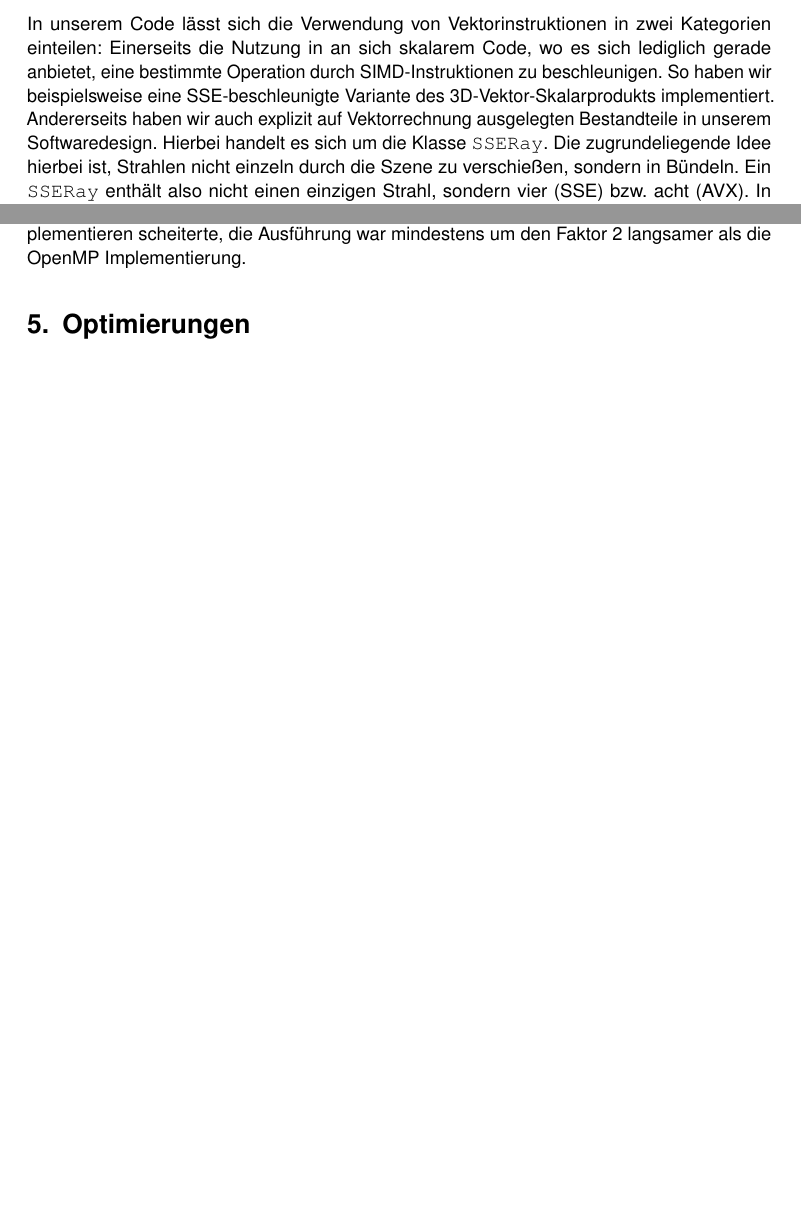
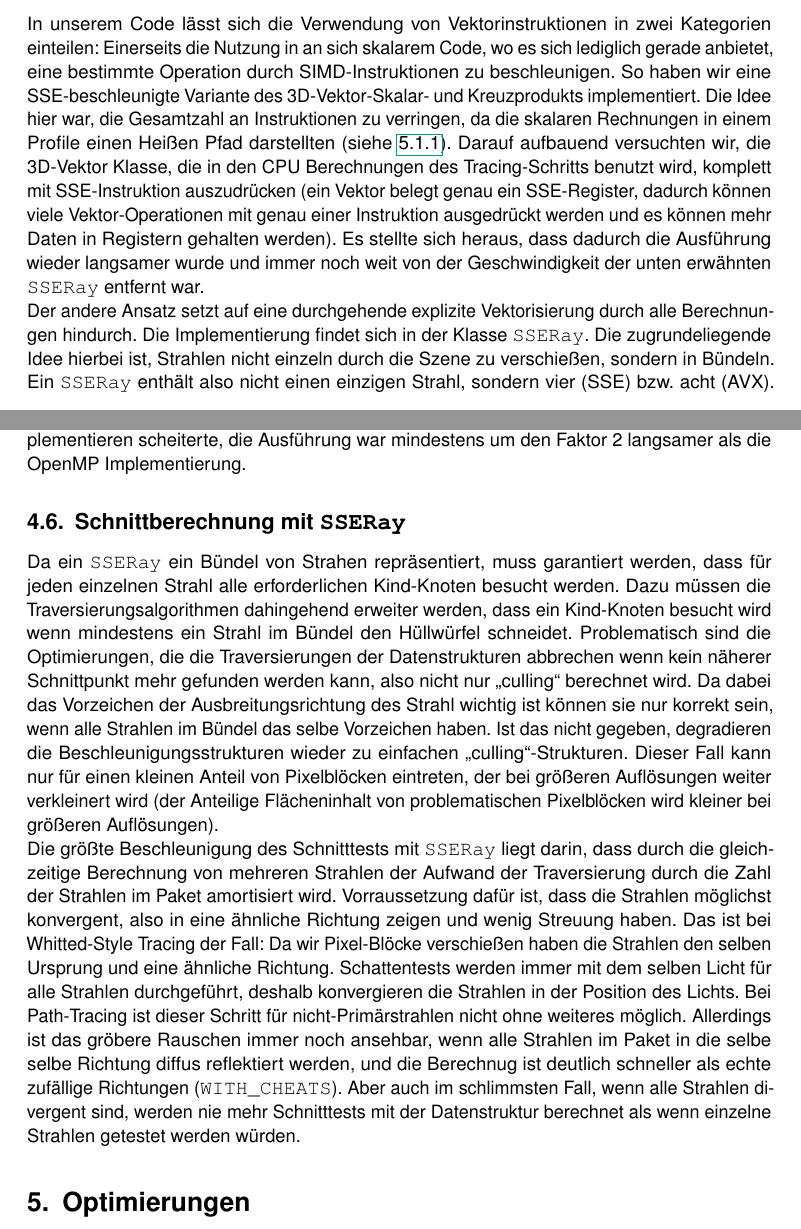
Before and after one commit to suluke/pray, a LaTeX document (docs/abschlussdokument/paper.tex, which reads docs/abschlussdokument/parts/Beschleunigungsstrukturen.tex, docs/abschlussdokument/parts/SIMD.tex): two parts of pages 5 and 10 of 14, joined at a grey line, cut so that both start at the same text, the shorter picture padded with empty space. Compiled offline with pdfLaTeX.

Commit message:
Corrections, rewrite SSERay <-> accel intersection

```diff
--- a/docs/abschlussdokument/parts/Beschleunigungsstrukturen.tex
+++ b/docs/abschlussdokument/parts/Beschleunigungsstrukturen.tex
@@ -58,3 +58,10 @@ Die Implementierung der paralellen Rekursion ist in \code{ParallelRecursion} (eb
 Die theoretische Überlegung war, dass wir duch diese Implementierung parallele Rekursion ohne zusätzlichen Overhead bekommen, da die Überprüfung, ob Parallelität möglich ist, sehr schnell erfolgen kann. In der Praxis ist die Effizienz der Implementierung aber stark von der Anzahl der Fäden im \code{ThreadPool} abhängig (die ist auf den getesteten System gleich der Anzahl an unterstützten Hardware-Fäden) und wahrscheinlich von der Speicheranbindung der Prozessoren. Während auf einem 2-Kern Intel Atom 1,6 GHz (Netbook) ein Speedup von 4/3 beim Aufbau der BIH erziehlt wurde, trat weder eine Verbesserung noch eine Verschlechterung auf einem 8-Kern Intel Core i7 3,2 Ghz (Tower) ein. Für den ineffizienteren Code des KD-Baum Aufbaus lohnt sich dagegen die Parallelisierung auf dem 8-Kerner, hier beträgt der Speedup ca. 3.44. TODO was ist mit i41pc205, also 24 Kernen und NUMA(?) Speicher?
 
 Ein Experiment, den \code{ThreadPool} zu nutzen um eine eigene parallele for-Schleife zu implementieren scheiterte, die Ausführung war mindestens um den Faktor 2 langsamer als die OpenMP Implementierung.
+
+\subsection{Schnittberechnung mit \code{SSERay}}
+\label{ssec:accel-intersect-sseray}
+
+Da ein \code{SSERay} ein Bündel von Strahen repräsentiert, muss garantiert werden, dass für jeden einzelnen Strahl alle erforderlichen Kind-Knoten besucht werden. Dazu müssen die Traversierungsalgorithmen dahingehend erweiter werden, dass ein Kind-Knoten besucht wird wenn mindestens ein Strahl im Bündel den Hüllwürfel schneidet. Problematisch sind die Optimierungen, die die Traversierungen der Datenstrukturen abbrechen wenn kein näherer Schnittpunkt mehr gefunden werden kann, also nicht nur "`culling"' berechnet wird. Da dabei das Vorzeichen der Ausbreitungsrichtung des Strahl wichtig ist können sie nur korrekt sein, wenn alle Strahlen im Bündel das selbe Vorzeichen haben. Ist das nicht gegeben, degradieren die Beschleunigungsstrukturen wieder zu einfachen "`culling"'-Strukturen. Dieser Fall kann nur für einen kleinen Anteil von Pixelblöcken eintreten, der bei größeren Auflösungen weiter verkleinert wird (der Anteilige Flächeninhalt von problematischen Pixelblöcken wird kleiner bei größeren Auflösungen).
+
+Die größte Beschleunigung des Schnitttests mit \code{SSERay} liegt darin, dass durch die gleichzeitige Berechnung von mehreren Strahlen der Aufwand der Traversierung durch die Zahl der Strahlen im Paket amortisiert wird. Vorraussetzung dafür ist, dass die Strahlen möglichst konvergent, also in eine ähnliche Richtung zeigen und wenig Streuung haben. Das ist bei Whitted-Style Tracing der Fall: Da wir Pixel-Blöcke verschießen haben die Strahlen den selben Ursprung und eine ähnliche Richtung. Schattentests werden immer mit dem selben Licht für alle Strahlen durchgeführt, deshalb konvergieren die Strahlen in der Position des Lichts. Bei Path-Tracing ist dieser Schritt für nicht-Primärstrahlen nicht ohne weiteres möglich. Allerdings ist das gröbere Rauschen immer noch ansehbar, wenn alle Strahlen im Paket in die selbe selbe Richtung diffus reflektiert werden, und die Berechnug ist deutlich schneller als echte zufällige Richtungen (\code{WITH\_CHEATS}). Aber auch im schlimmsten Fall, wenn alle Strahlen divergent sind, werden nie mehr Schnitttests mit der Datenstruktur berechnet als wenn einzelne Strahlen getestet werden würden.
--- a/docs/abschlussdokument/parts/SIMD.tex
+++ b/docs/abschlussdokument/parts/SIMD.tex
@@ -15,10 +15,13 @@ Beispielsweise vermieden wir dadurch, Integer-basierten Code zu schreiben, der v
 \subsection{Konkrete Anwendungsfälle}
 In unserem Code lässt sich die Verwendung von Vektorinstruktionen in zwei Kategorien einteilen:
 Einerseits die Nutzung in an sich skalarem Code, wo es sich lediglich gerade anbietet, eine bestimmte Operation durch SIMD-Instruktionen zu beschleunigen.
-So haben wir beispielsweise eine SSE-beschleunigte Variante des 3D-Vektor-Skalarprodukts implementiert.
+So haben wir eine SSE-beschleunigte Variante des 3D-Vektor-Skalar- und Kreuzprodukts implementiert.
+Die Idee hier war, die Gesamtzahl an Instruktionen zu verringen, da die skalaren Rechnungen in einem Profile einen Heißen Pfad darstellten (siehe \ref{ssec:crit-profiler}).
+Darauf aufbauend versuchten wir, die 3D-Vektor Klasse, die in den CPU Berechnungen des Tracing-Schritts benutzt wird, komplett mit SSE-Instruktion auszudrücken (ein Vektor belegt genau ein SSE-Register, dadurch können viele Vektor-Operationen mit genau einer Instruktion ausgedrückt werden und es können mehr Daten in Registern gehalten werden).
+Es stellte sich heraus, dass dadurch die Ausführung wieder langsamer wurde und immer noch weit von der Geschwindigkeit der unten erwähnten \code{SSERay} entfernt war.
 
-Andererseits haben wir auch explizit auf Vektorrechnung ausgelegten Bestandteile in unserem Softwaredesign.
-Hierbei handelt es sich um die Klasse \code{SSERay}.
+Der andere Ansatz setzt auf eine durchgehende explizite Vektorisierung durch alle Berechnungen hindurch.
+Die Implementierung findet sich in der Klasse \code{SSERay}.
 Die zugrundeliegende Idee hierbei ist, Strahlen nicht einzeln durch die Szene zu verschießen, sondern in Bündeln.
 Ein \code{SSERay} enthält also nicht einen einzigen Strahl, sondern vier (SSE) bzw. acht (AVX).
 In der Praxis hat sich herausgestellt, dass dies sehr gut funktioniert und wir sogar nah an den theoretischen maximalen Speedup heranreichen (Faktor 5 bei AVX von theoretisch Faktor 8).
```
Also changed, not shown: docs/abschlussdokument/parts/Optimierungen.tex (+1 -0 lines), docs/abschlussdokument/parts/SIMD.tex (11 more changed lines).
